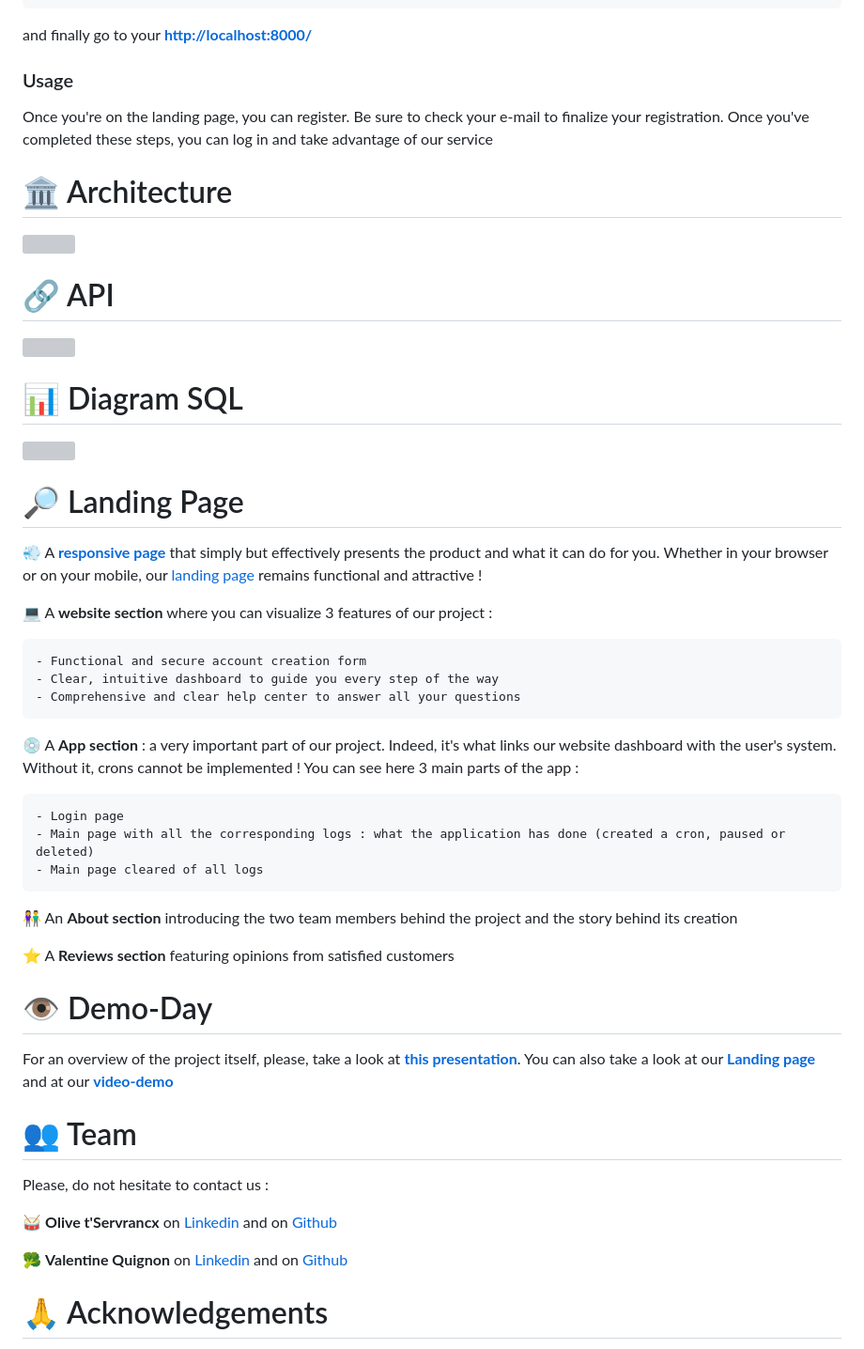
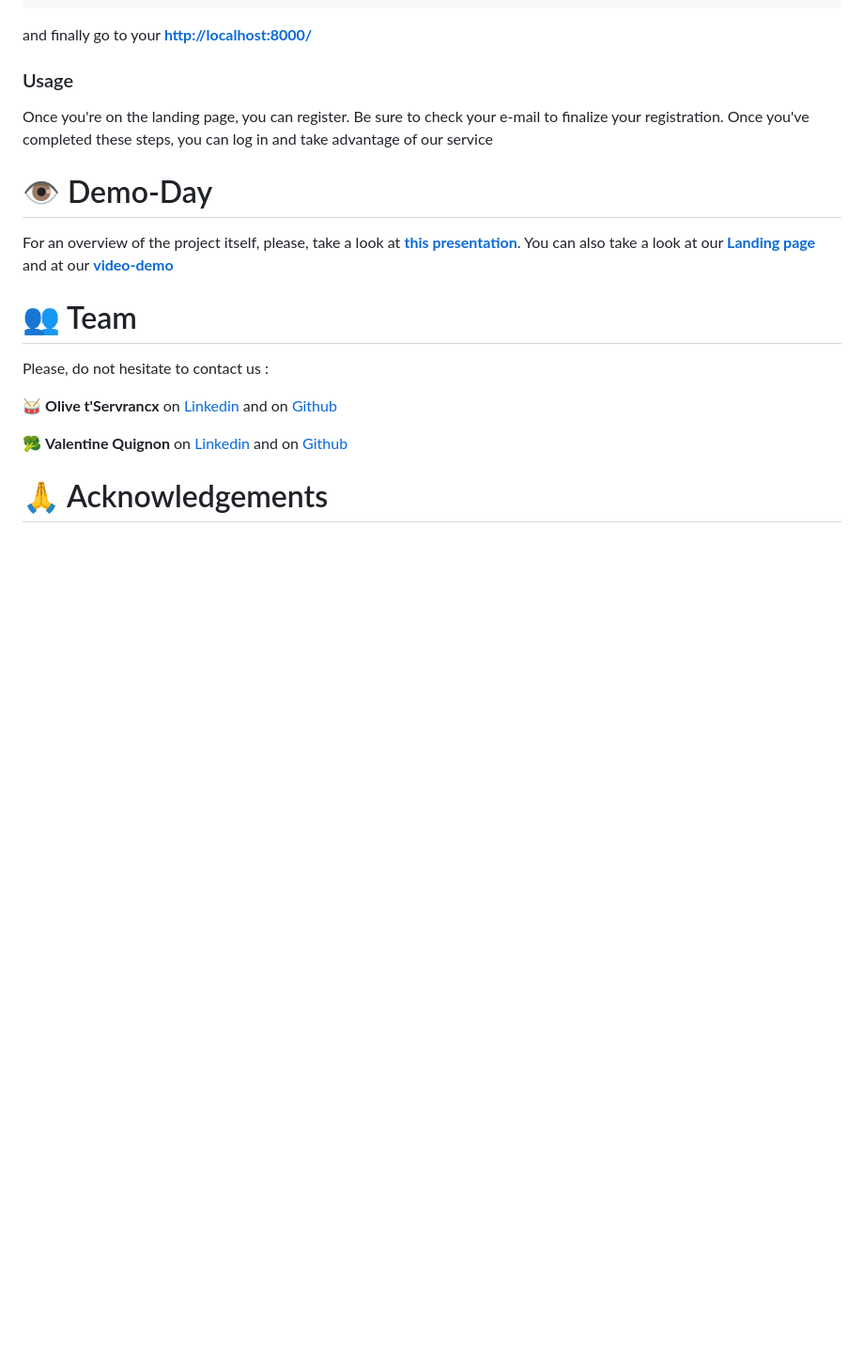
Before and after one commit to electrikbox/Cronos, a Markdown page: README.md, the part around the change. Shown at 94% size. GitHub-like rendering; blank space fills up the shorter version; grey boxes are pictures that could not be loaded.

Commit message:
Readme - global rm section to put in readme server

```diff
--- a/README.md
+++ b/README.md
@@ -57,35 +57,6 @@ and finally go to your **[http://localhost:8000/](http://localhost:8000/)**
 
 Once you're on the landing page, you can register. Be sure to check your e-mail to finalize your registration. Once you've completed these steps, you can log in and take advantage of our service
 
-# 🏛️ Architecture
-<img src="https://i.imgur.com/svogM1s.jpg" width="100%"/>
-
-# 🔗 API
-<img src="https://i.imgur.com/iAQIm1E.jpg" width="100%"/>
-
-# 📊 Diagram SQL
-<img src="https://i.imgur.com/e0EK267.png" width="100%"/>
-
-# 🔎 Landing Page
-
-💨 A **[responsive page](https://valpumpkins.github.io/cronos_landing_page/)** that simply but effectively presents the product and what it can do for you. Whether in your browser or on your mobile, our [landing page](https://valpumpkins.github.io/cronos_landing_page/) remains functional and attractive !
-
-💻 A **website section** where you can visualize 3 features of our project :
-
-	- Functional and secure account creation form
-	- Clear, intuitive dashboard to guide you every step of the way
-	- Comprehensive and clear help center to answer all your questions
-
-💿 A **App section** : a very important part of our project. Indeed, it's what links our website dashboard with the user's system. Without it, crons cannot be implemented ! You can see here 3 main parts of the app :
-
-	- Login page
-	- Main page with all the corresponding logs : what the application has done (created a cron, paused or deleted)
-	- Main page cleared of all logs
-
-👫 An **About section** introducing the two team members behind the project and the story behind its creation
-
-⭐️ A **Reviews section** featuring opinions from satisfied customers
-
 # 👁️ Demo-Day
 
 For an overview of the project itself, please, take a look at **[this presentation](https://docs.google.com/presentation/d/11BWmuIlNjddTg8-kmVquacEXgRPU0YQoUmFQcpKq9H0/edit?usp=sharing)**. You can also take a look at our **[Landing page](https://valpumpkins.github.io/cronos_landing_page/)** and at our **[video-demo](https://www.youtube.com/watch?v=8pNNHtyUKQk)**
```
